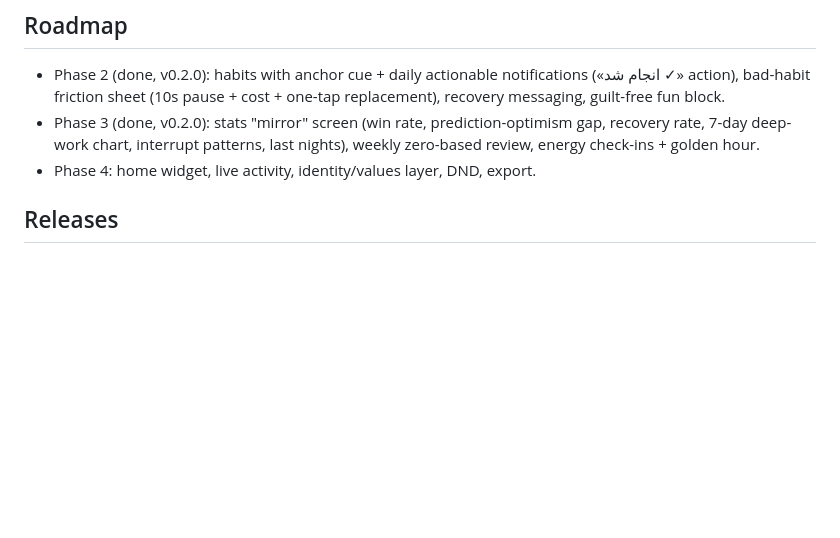
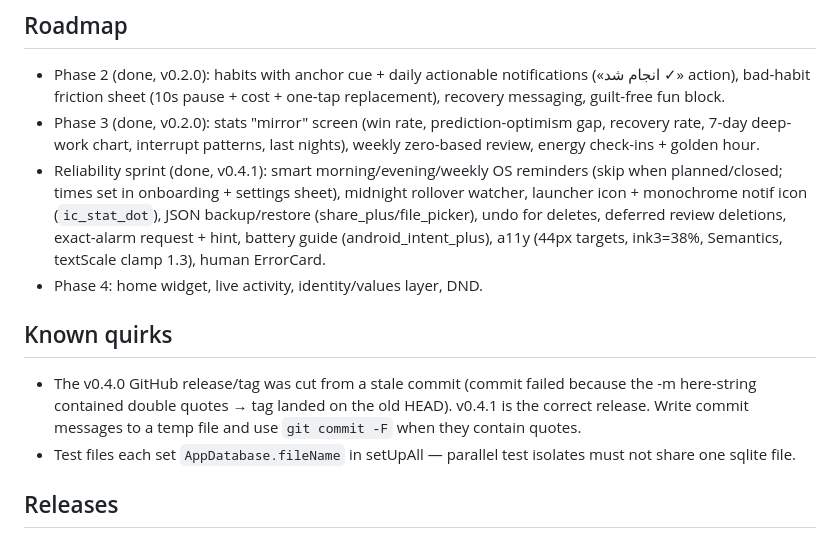
Before and after one commit to Mahdi-mortazavi/flow, a Markdown page: CLAUDE.md, the part around the change. Rendered like a GitHub page; blank space fills up the shorter version.

Commit message:
docs: record reliability-sprint architecture notes and release quirks in CLAUDE.md (#1)

```diff
--- a/CLAUDE.md
+++ b/CLAUDE.md
@@ -27,7 +27,22 @@ boulder (تخته‌سنگ) and primary CTAs. Font: Vazirmatn (bundled, weights
 - Phase 3 (done, v0.2.0): stats "mirror" screen (win rate, prediction-optimism
   gap, recovery rate, 7-day deep-work chart, interrupt patterns, last nights),
   weekly zero-based review, energy check-ins + golden hour.
-- Phase 4: home widget, live activity, identity/values layer, DND, export.
+- Reliability sprint (done, v0.4.1): smart morning/evening/weekly OS
+  reminders (skip when planned/closed; times set in onboarding + settings
+  sheet), midnight rollover watcher, launcher icon + monochrome notif icon
+  (`ic_stat_dot`), JSON backup/restore (share_plus/file_picker), undo for
+  deletes, deferred review deletions, exact-alarm request + hint, battery
+  guide (android_intent_plus), a11y (44px targets, ink3=38%, Semantics,
+  textScale clamp 1.3), human ErrorCard.
+- Phase 4: home widget, live activity, identity/values layer, DND.
+
+## Known quirks
+- The v0.4.0 GitHub release/tag was cut from a stale commit (commit failed
+  because the -m here-string contained double quotes → tag landed on the
+  old HEAD). v0.4.1 is the correct release. Write commit messages to a temp
+  file and use `git commit -F` when they contain quotes.
+- Test files each set `AppDatabase.fileName` in setUpAll — parallel test
+  isolates must not share one sqlite file.
 
 ## Releases
 - Pushing a `v*` tag builds and publishes a GitHub Release with the
```
